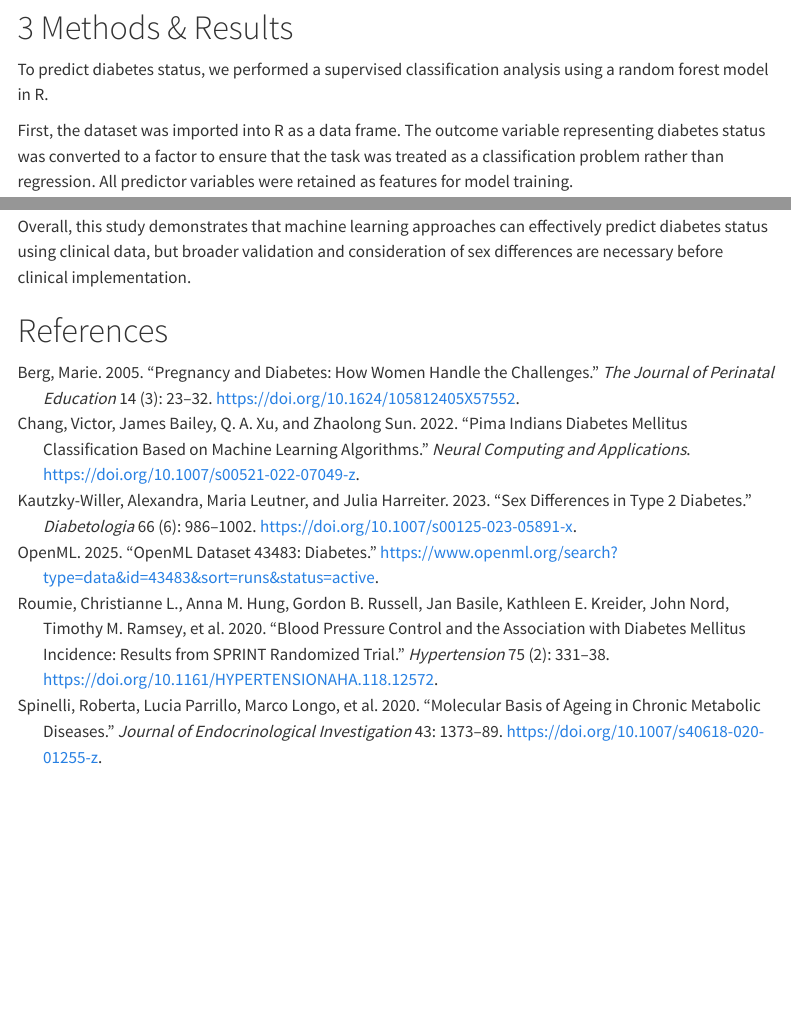
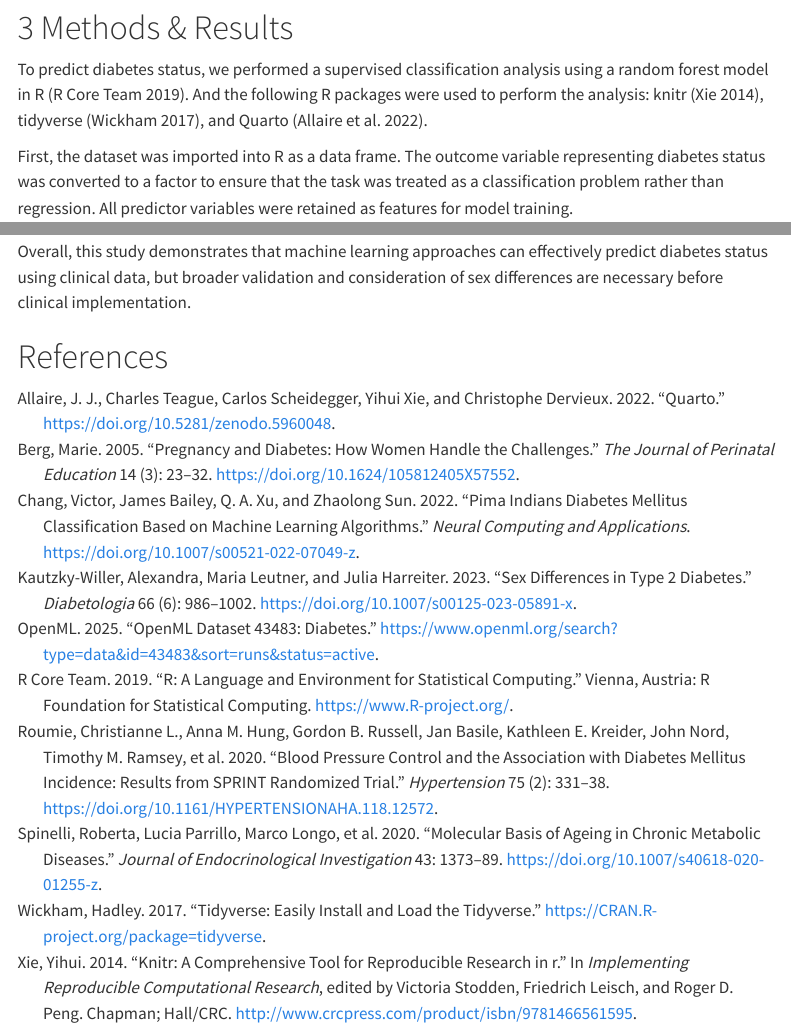
Before and after one commit to UBC-DSCI-310-2025W2/dsci-310-group-10, a Quarto document (src/predicting_diabetes.qmd): the page in a window 1100 px wide, from 3000 px down, and a second part further down, joined at a grey line. Rendered offline with R 4.5, knitr and Pandoc in place of Quarto, with nearby package versions; some code elsewhere in the file could not run offline; menus at the side of the page are left out.

Commit message:
Complete Quarto report conversion

```diff
--- a/src/predicting_diabetes.qmd
+++ b/src/predicting_diabetes.qmd
@@ -152,7 +152,8 @@ Figure @fig-pairplot shows the pairwise relationships between predictors and dia
 The pair plot reveals that glucose concentration has the strongest association with diabetes outcome (r = 0.53, p < 0.001), followed by BMI (r = 0.29, p < 0.001), age (r = 0.27, p < 0.001), and number of pregnancies (r = 0.22, p < 0.001), while other variables such as insulin, skin thickness, blood pressure, and diabetes pedigree function show weaker but still statistically significant correlations. Notable inter-feature relationships include strong positive correlations between age and pregnancies (r = 0.54) and between BMI and skin thickness (r = 0.54), as well as moderate correlations among insulin, glucose, and BMI, indicating expected physiological links. The density plots along the diagonal further show that individuals with diabetes tend to have higher glucose levels, greater BMI, and are older compared to those without diabetes.
 
 # Methods & Results
-To predict diabetes status, we performed a supervised classification analysis using a random forest model in R.
+To predict diabetes status, we performed a supervised classification analysis using a random forest model in R [@rcore2019]. And the following R packages were used to perform the analysis: knitr [@xie2014], tidyverse [@wickham2017], and Quarto [@quarto2022].
+
 
 First, the dataset was imported into R as a data frame. The outcome variable representing diabetes status was converted to a factor to ensure that the task was treated as a classification problem rather than regression. All predictor variables were retained as features for model training.
 
```
